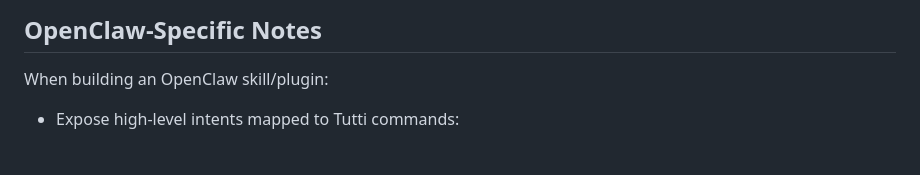
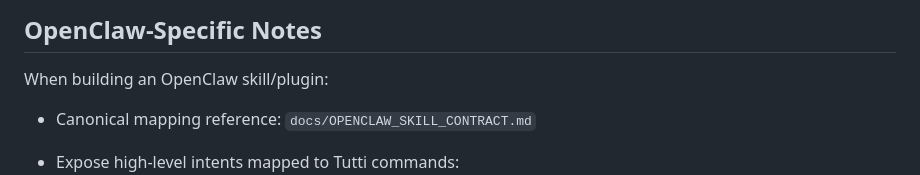
Before and after one commit to nutthouse/tutti, a Markdown page: docs/AGENT_INTEGRATION_CONTRACT.md, the part around the change. GitHub-like rendering; blank space fills up the shorter version.

```diff
--- a/docs/AGENT_INTEGRATION_CONTRACT.md
+++ b/docs/AGENT_INTEGRATION_CONTRACT.md
@@ -175,6 +175,8 @@ External agents should apply this retry policy:
 
 When building an OpenClaw skill/plugin:
 
+- Canonical mapping reference: `docs/OPENCLAW_SKILL_CONTRACT.md`
+
 - Expose high-level intents mapped to Tutti commands:
   - `launch_team` -> `tt up`
   - `launch_agent` -> `tt up <agent>`
```
Also changed, not shown: README.md (+1 -0 lines), docs/OPENCLAW_SKILL_CONTRACT.md (added, +72 -0 lines).
